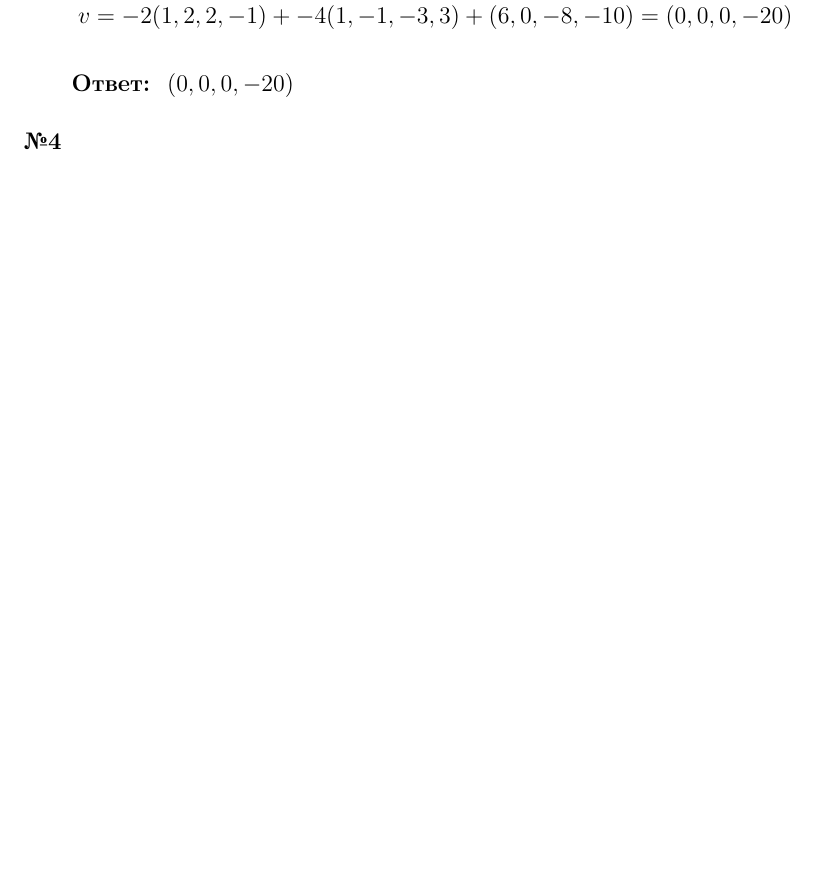
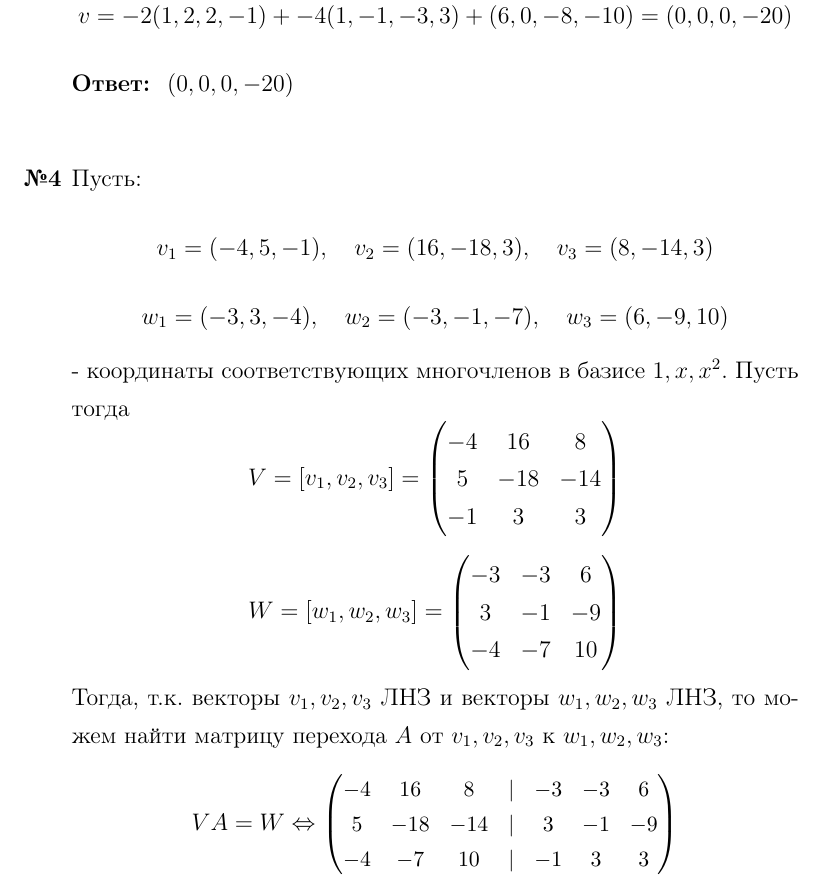
Before and after one commit to emelvv/hse-linal, a LaTeX document (ИДЗ8/main.tex): part of page 5 of 5, cut so that both start at the same text, the shorter picture padded with empty space. Compiled offline with pdfLaTeX.

Commit message:
[2025-04-19 13:40:55]

```diff
--- a/ИДЗ8/main.tex
+++ b/ИДЗ8/main.tex
@@ -155,9 +155,19 @@
     \]
     Получается:
     $$v = -2(1, 2, 2, -1) + -4 (1, -1, -3, 3) + (6, 0, -8, -10) = (0, 0, 0, -20)$$
-    \textbf{Ответ: } $(0, 0, 0, -20)$
+    \textbf{Ответ: } $(0, 0, 0, -20)$\\
 
 
-    \item[\textbf{№4}]
+    \item[\textbf{№4}]Пусть:
+    $$v_1 = (-4, 5, -1), \quad v_2 = (16, -18, 3), \quad v_3 = (8, -14, 3)$$
+    $$w_1 = (-3, 3, -4), \quad w_2 = (-3, -1, -7), \quad w_3 = (6, -9, 10)$$
+    - координаты соответствующих многочленов в базисе $1, x, x^2$. Пусть тогда
+    $$V = [v_1, v_2, v_3] = \mat{-4 & 16 & 8\\5 &-18 & -14\\-1& 3 & 3}$$
+    $$W = [w_1, w_2, w_3] = \mat{-3 & -3 & 6\\ 3 & -1 & -9 \\ -4 & -7 & 10}$$
+    Тогда, т.к. векторы $v_1, v_2, v_3$ ЛНЗ и векторы $w_1, w_2, w_3$ ЛНЗ, то можем
+    найти матрицу перехода $A$ от $v_1, v_2, v_3$ к $w_1, w_2, w_3$:
+    $$VA = W \lr \small{\mat{-4 & 16 & 8 & | & -3 & -3 & 6\\5 & -18 & -14 & | &3 & -1 & -9\\ -4 & -7 & 10 & | & -1 & 3 & 3}}$$
+
+
 \end{enumerate}
 \end{document}
```
Also changed, not shown: ИДЗ8/main.pdf, 4 other files.
